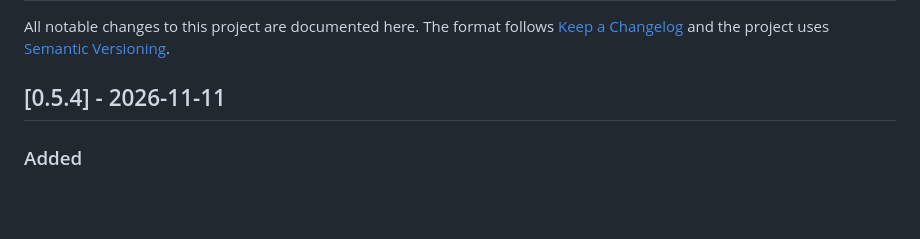
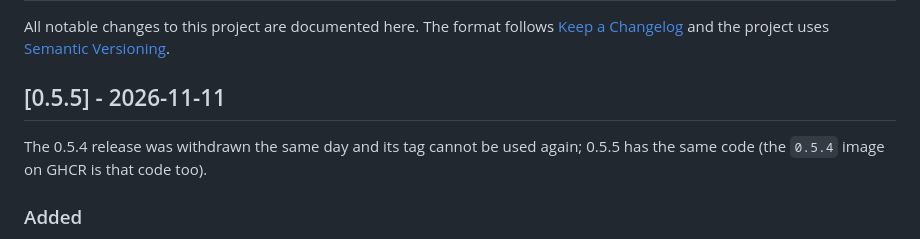
Before and after one commit to Arborae/docker2homeassistant, a Markdown page: CHANGELOG.md, the part around the change. Drawn GitHub-style; blank space fills up the shorter version.

```diff
--- a/CHANGELOG.md
+++ b/CHANGELOG.md
@@ -3,7 +3,10 @@
 All notable changes to this project are documented here.
 The format follows [Keep a Changelog](https://keepachangelog.com/en/1.1.0/) and the project uses [Semantic Versioning](https://semver.org/).
 
-## [0.5.4] - 2026-11-11
+## [0.5.5] - 2026-11-11
+
+The 0.5.4 release was withdrawn the same day and its tag cannot be used again; 0.5.5 has
+the same code (the `0.5.4` image on GHCR is that code too).
 
 ### Added
 - **Protected containers** (#285): in Settings → General, a switch for each container,
```
Also changed, not shown: API.md (+5 -5 lines).
